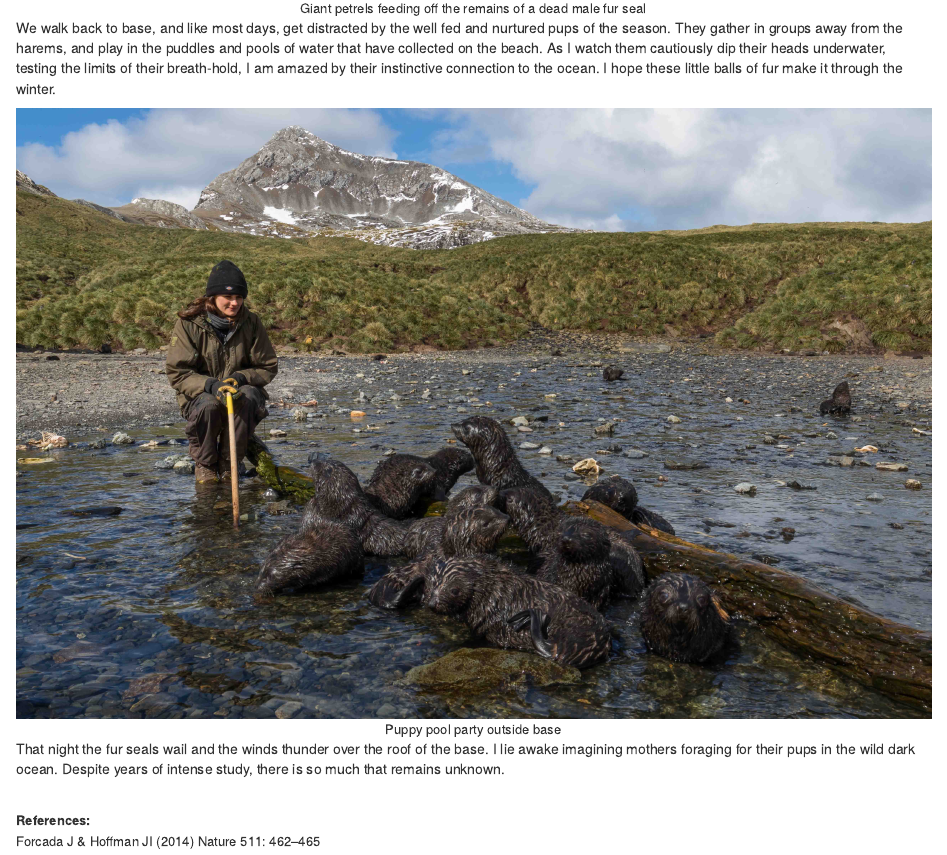
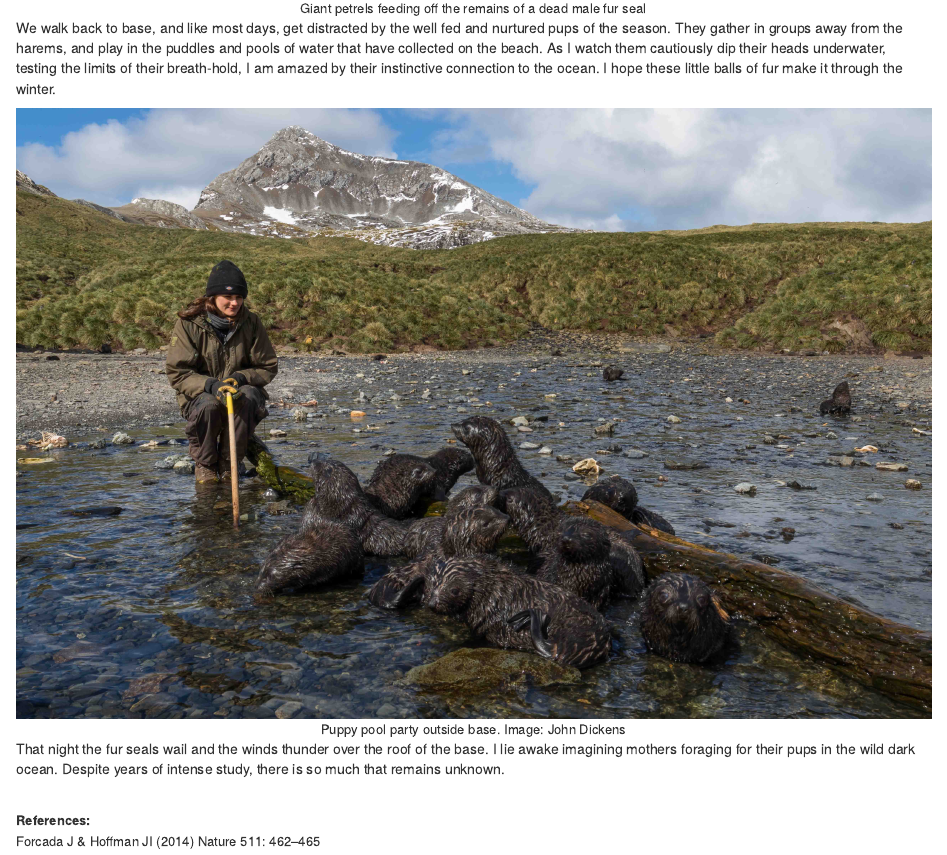
Before and after one commit to elhumble/elhumble.github.io, an R Markdown document (_drafts/antarctic_fur_seals.Rmd): the page in a window 1100 px wide, from 4930 px down. Rendered offline with R 4.5, knitr and Pandoc, with nearby package versions.

Commit message:
image caption

```diff
--- a/_drafts/antarctic_fur_seals.Rmd
+++ b/_drafts/antarctic_fur_seals.Rmd
@@ -58,7 +58,7 @@ We walk back to base, and like most days, get distracted by the well fed and nur
 
 <figure>
     <img align="middle" src="/images/bird_island/260A3448.jpg" width="100%">
-    <figcaption><center><font size="2">Puppy pool party outside base</font></center></figcaption>
+    <figcaption><center><font size="2">Puppy pool party outside base. Image: John Dickens</font></center></figcaption>
 </figure>
 
 
```
Also changed, not shown: _posts/2017-02-19-antarctic_fur_seals.md (+1 -1 lines).
